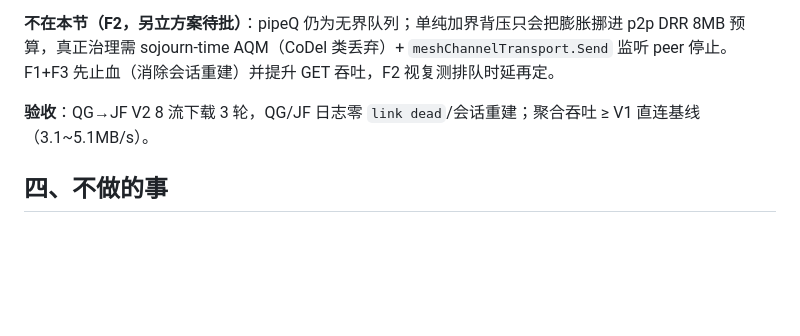
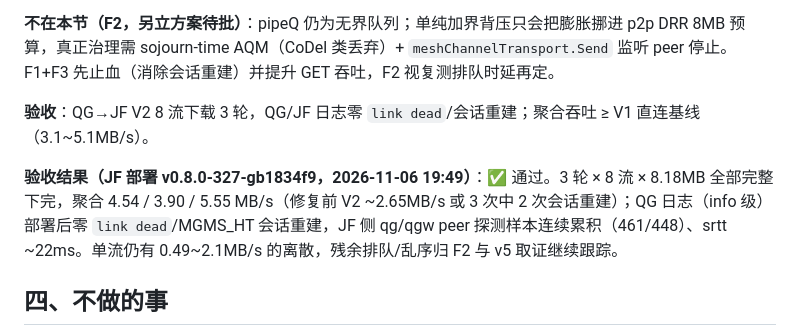
Before and after one commit to whipfeng/phaethon, a Markdown page: docs/plans/mesh-per-flow-ordering.md, the part around the change. Drawn GitHub-style; blank space fills up the shorter version.

Commit message:
docs(plans): §3.8 V2 服务端投递修复验收通过（JF v0.8.0-327-gb1834f9）

```diff
--- a/docs/plans/mesh-per-flow-ordering.md
+++ b/docs/plans/mesh-per-flow-ordering.md
@@ -98,6 +98,8 @@ mesh v2 隧道层把同一条内层 TCP 流的帧拆到多路并发 POST / 多
 
 **验收**：QG→JF V2 8 流下载 3 轮，QG/JF 日志零 `link dead`/会话重建；聚合吞吐 ≥ V1 直连基线（3.1~5.1MB/s）。
 
+**验收结果（JF 部署 v0.8.0-327-gb1834f9，2026-11-06 19:49）**：✅ 通过。3 轮 × 8 流 × 8.18MB 全部完整下完，聚合 4.54 / 3.90 / 5.55 MB/s（修复前 V2 ~2.65MB/s 或 3 次中 2 次会话重建）；QG 日志（info 级）部署后零 `link dead`/MGMS_HT 会话重建，JF 侧 qg/qgw peer 探测样本连续累积（461/448）、srtt ~22ms。单流仍有 0.49~2.1MB/s 的离散，残余排队/乱序归 F2 与 v5 取证继续跟踪。
+
 ## 四、不做的事
 
 - ❌ mesh 层重组缓冲/序号重排（netstack 的本职，越俎代庖）。
```
